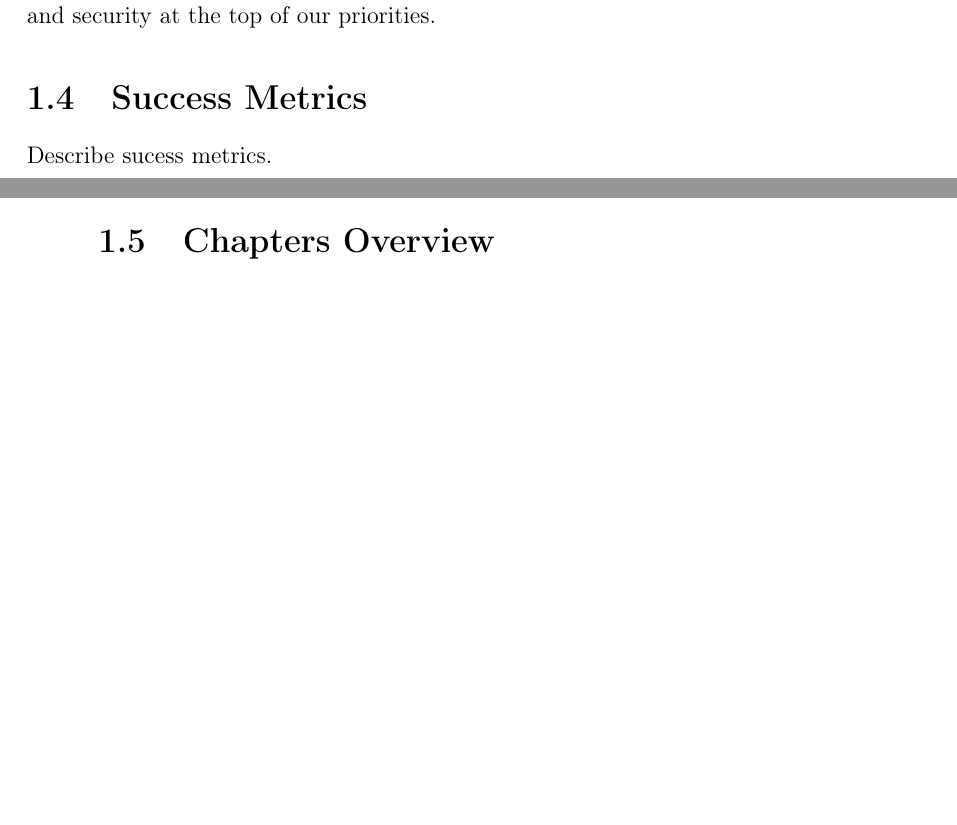
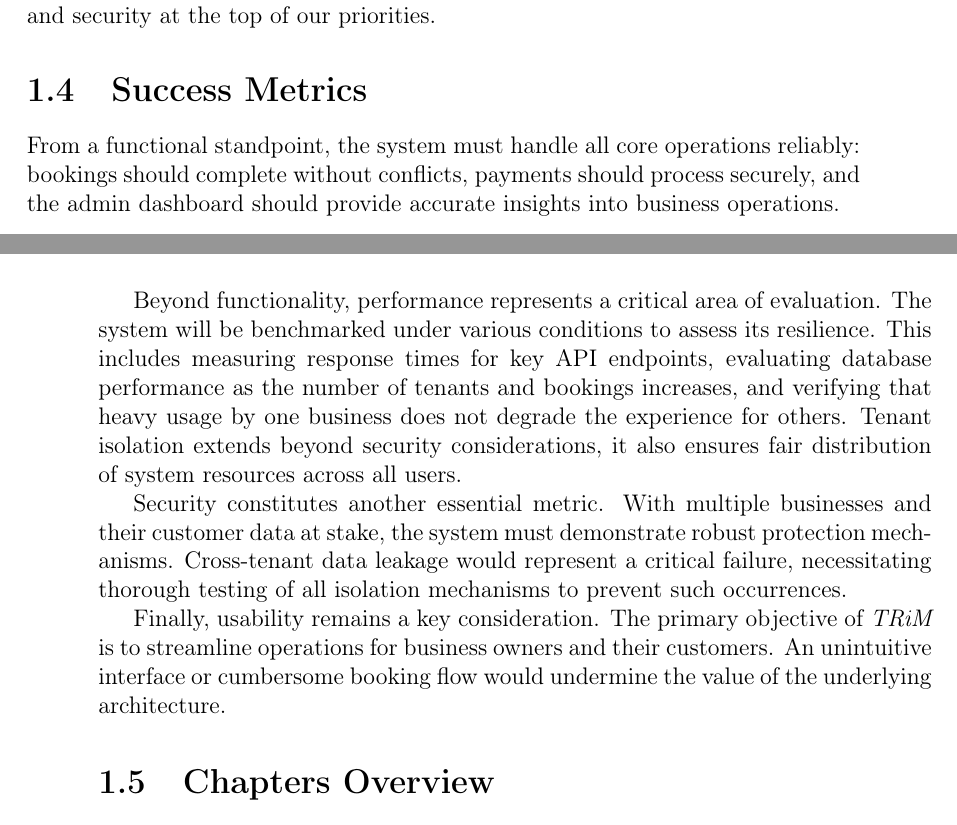
Before and after one commit to ArielCNunes/TRiM-FYP, a LaTeX thesis (docs/TRiM_SW4_FYP_Dissertation/index.tex, which reads docs/TRiM_SW4_FYP_Dissertation/introduction.tex): two parts of pages 6 and 7 of 15, joined at a grey line, cut so that both start at the same text, the shorter picture padded with empty space. Compiled offline with pdfLaTeX.

Commit message:
Add success metrics and evaluation criteria for the TRiM system

```diff
--- a/docs/TRiM_SW4_FYP_Dissertation/introduction.tex
+++ b/docs/TRiM_SW4_FYP_Dissertation/introduction.tex
@@ -27,7 +27,13 @@ The objective of this project is to deliver a real and robust software solution
 The focus of this dissertation is mostly architectural, with a focus on the database design pattern and data isolation techniques applied. With \textit{TRiM}, we're exploring how to create a multi-tenant software application that's scalable and robust across the board, but also leverages efficient design patterns that allows us to grow without massive costs or performance overhead. We also investigate how to make sure multiple business can have access to this system whilst maintaining performance and security at the top of our priorities.
 
 \section{Success Metrics}
-Describe sucess metrics.
+From a functional standpoint, the system must handle all core operations reliably: bookings should complete without conflicts, payments should process securely, and the admin dashboard should provide accurate insights into business operations.
+
+Beyond functionality, performance represents a critical area of evaluation. The system will be benchmarked under various conditions to assess its resilience. This includes measuring response times for key API endpoints, evaluating database performance as the number of tenants and bookings increases, and verifying that heavy usage by one business does not degrade the experience for others. Tenant isolation extends beyond security considerations, it also ensures fair distribution of system resources across all users.
+
+Security constitutes another essential metric. With multiple businesses and their customer data at stake, the system must demonstrate robust protection mechanisms. Cross-tenant data leakage would represent a critical failure, necessitating thorough testing of all isolation mechanisms to prevent such occurrences.
+
+Finally, usability remains a key consideration. The primary objective of \textit{TRiM} is to streamline operations for business owners and their customers. An unintuitive interface or cumbersome booking flow would undermine the value of the underlying architecture.
 
 \section{Chapters Overview}
 Give an overview of all the chapters.
```
Also changed, not shown: docs/TRiM_SW4_FYP_Dissertation/index.pdf, 2 other files.
